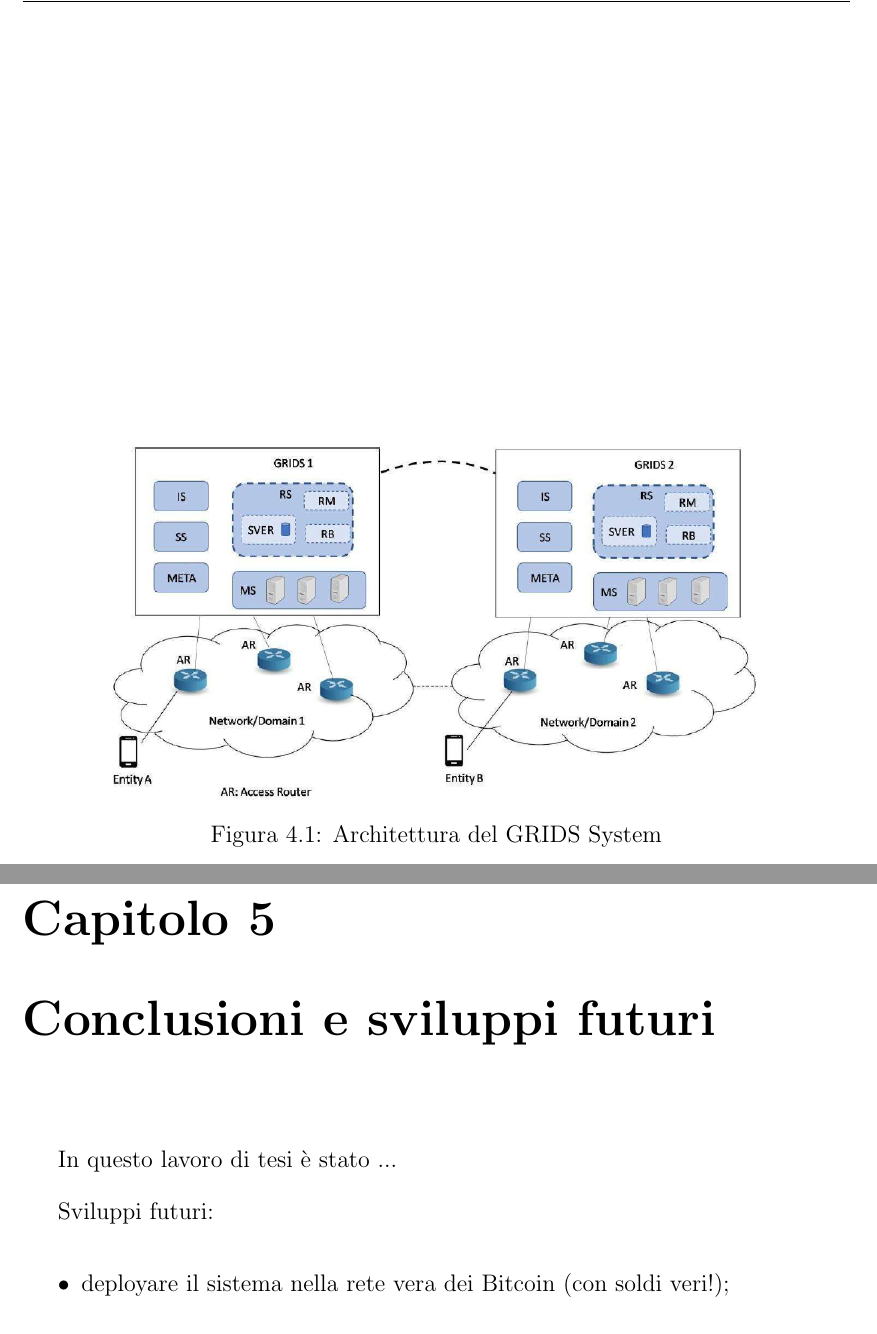
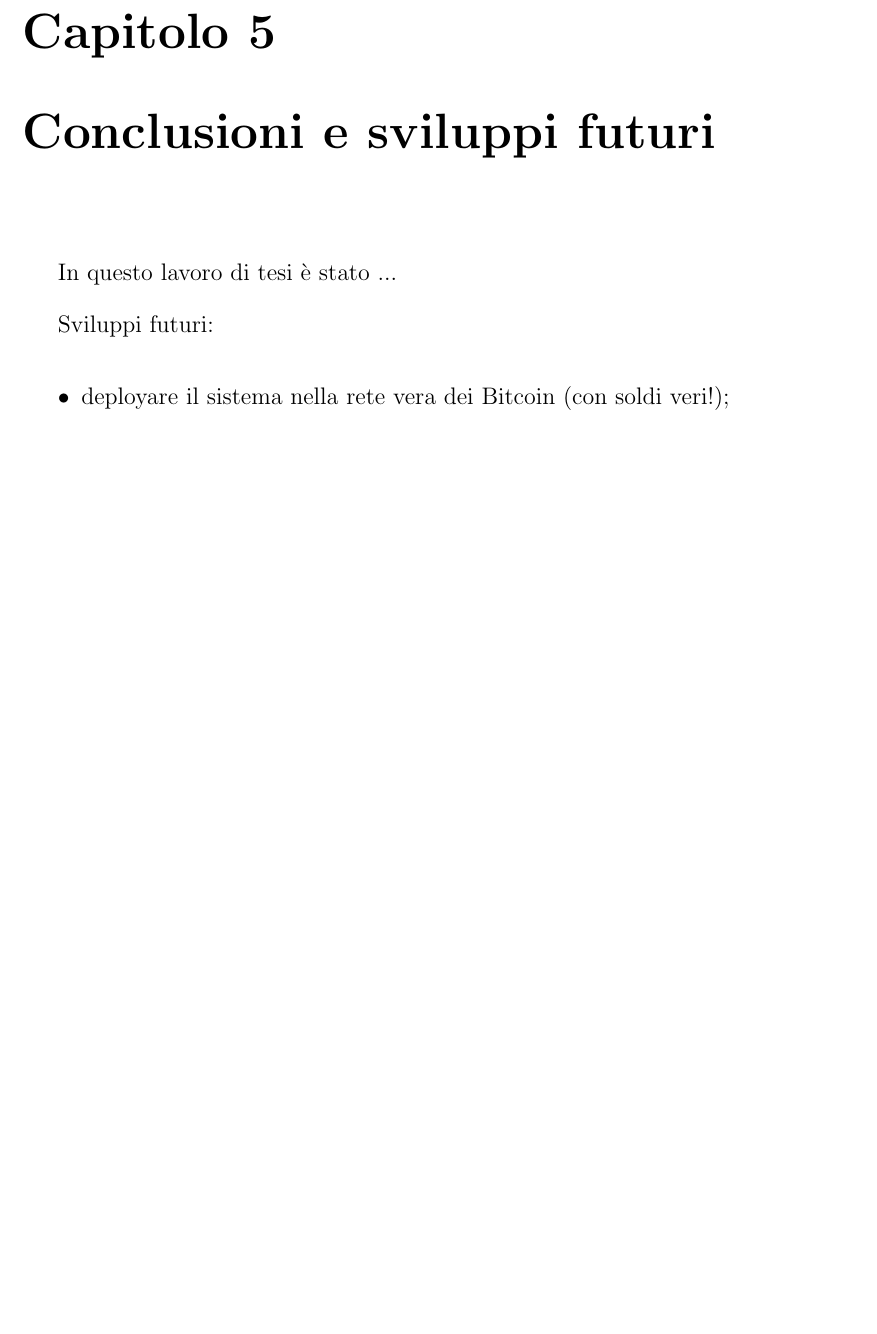
Before and after one commit to silviabooks/MASTER-THESIS-Silvia-Sottile, a LaTeX document (tesi.tex, which reads Capitoli/Calcoli.tex): two parts of pages 56 and 57 of 58 before the commit and part of page 56 of 57 after it, the two joined at a grey line, cut at the place of the change, the shorter picture padded with empty space. Compiled offline with pdfLaTeX.

Commit message:
Updates from ShareLaTeX

```diff
--- a/Capitoli/Calcoli.tex
+++ b/Capitoli/Calcoli.tex
@@ -22,8 +22,8 @@ Poi con 100 trx "veloci" (fatto)
 E poi vediamo i tre grafici: ritardo client-side delle trx standard, ritardo totale delle trx standard, ritardo totale delle transazioni veloci.
 
 
-\begin{figure}[h!t]
-\centerline{\includegraphics[scale=0.5]{img/GRIDSarch}}
-\caption{Architettura del GRIDS System}
-\label{f:grids:arch}
-\end{figure}
+%\begin{figure}[h!t]
+%\centerline{\includegraphics[scale=0.5]{img/GRIDSarch}}
+%\caption{Architettura del GRIDS System}
+%\label{f:grids:arch}
+%\end{figure}
```
